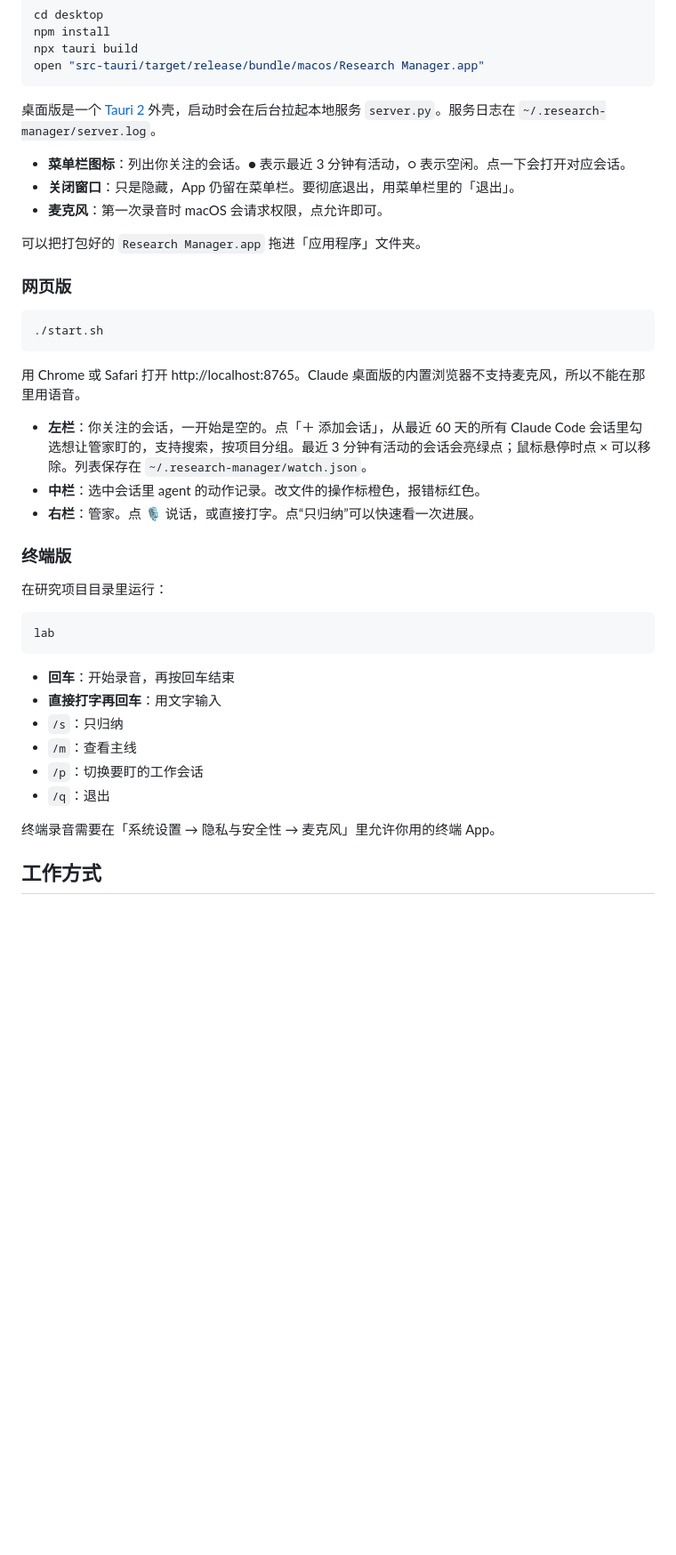
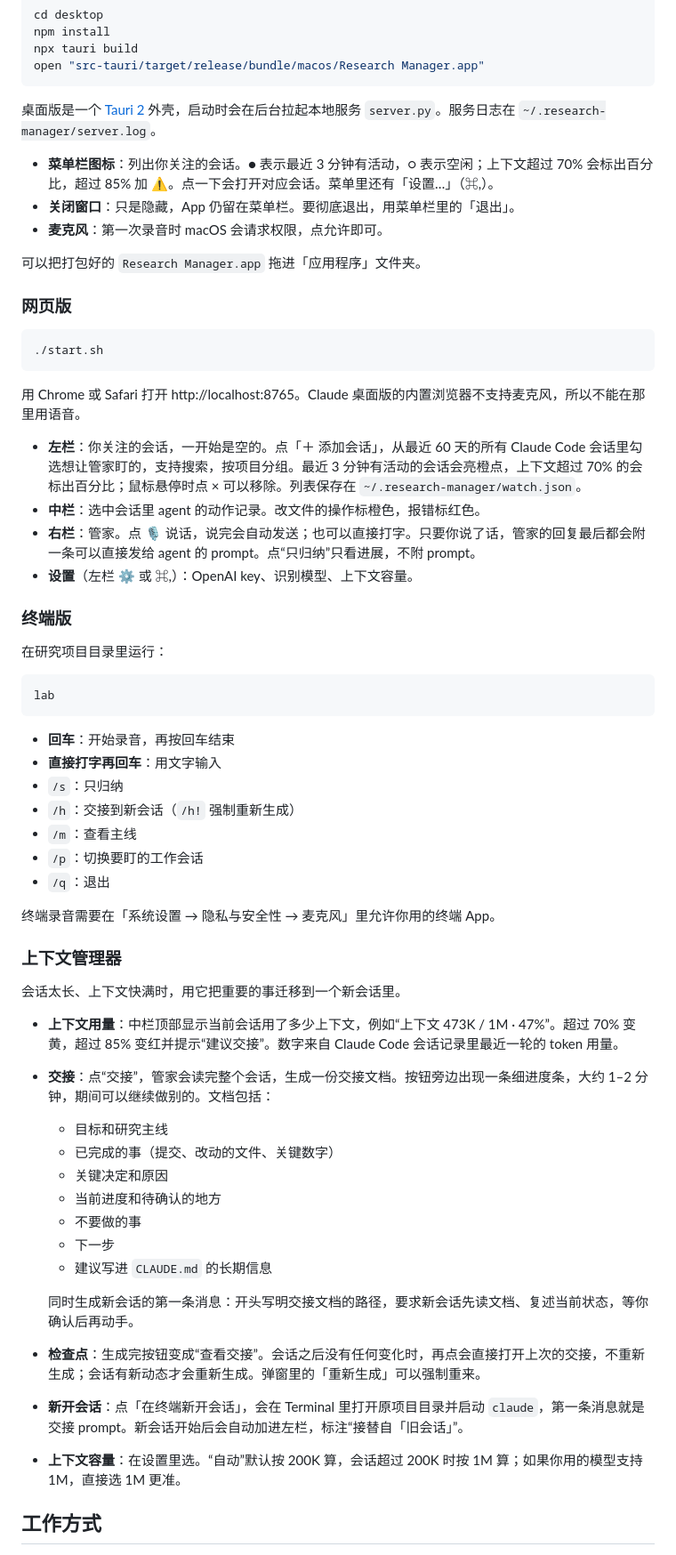
Before and after one commit to Wuhubing/research-manager, a Markdown page: README.md, the part around one of its changes. Shown at 89% size. GitHub-like rendering; blank space fills up the shorter version.

Commit message:
Document context manager, voice auto-send and settings in README
Co-Authored-By: Claude Opus 5.5 <noreply@anthropic.com>

```diff
--- a/README.md
+++ b/README.md
@@ -57,7 +57,7 @@ open "src-tauri/target/release/bundle/macos/Research Manager.app"
 
 桌面版是一个 [Tauri 2](https://tauri.app) 外壳，启动时会在后台拉起本地服务 `server.py`。服务日志在 `~/.research-manager/server.log`。
 
-- **菜单栏图标**：列出你关注的会话。● 表示最近 3 分钟有活动，○ 表示空闲。点一下会打开对应会话。
+- **菜单栏图标**：列出你关注的会话。● 表示最近 3 分钟有活动，○ 表示空闲；上下文超过 70% 会标出百分比，超过 85% 加 ⚠。点一下会打开对应会话。菜单里还有「设置…」（⌘,）。
 - **关闭窗口**：只是隐藏，App 仍留在菜单栏。要彻底退出，用菜单栏里的「退出」。
 - **麦克风**：第一次录音时 macOS 会请求权限，点允许即可。
 
@@ -71,9 +71,10 @@ open "src-tauri/target/release/bundle/macos/Research Manager.app"
 
 用 Chrome 或 Safari 打开 http://localhost:8765。Claude 桌面版的内置浏览器不支持麦克风，所以不能在那里用语音。
 
-- **左栏**：你关注的会话，一开始是空的。点「＋ 添加会话」，从最近 60 天的所有 Claude Code 会话里勾选想让管家盯的，支持搜索，按项目分组。最近 3 分钟有活动的会话会亮绿点；鼠标悬停时点 × 可以移除。列表保存在 `~/.research-manager/watch.json`。
+- **左栏**：你关注的会话，一开始是空的。点「＋ 添加会话」，从最近 60 天的所有 Claude Code 会话里勾选想让管家盯的，支持搜索，按项目分组。最近 3 分钟有活动的会话会亮橙点，上下文超过 70% 的会标出百分比；鼠标悬停时点 × 可以移除。列表保存在 `~/.research-manager/watch.json`。
 - **中栏**：选中会话里 agent 的动作记录。改文件的操作标橙色，报错标红色。
-- **右栏**：管家。点 🎙 说话，或直接打字。点“只归纳”可以快速看一次进展。
+- **右栏**：管家。点 🎙 说话，说完会自动发送；也可以直接打字。只要你说了话，管家的回复最后都会附一条可以直接发给 agent 的 prompt。点“只归纳”只看进展，不附 prompt。
+- **设置**（左栏 ⚙ 或 ⌘,）：OpenAI key、识别模型、上下文容量。
 
 ### 终端版
 
@@ -86,11 +87,31 @@ lab
 - **回车**：开始录音，再按回车结束
 - **直接打字再回车**：用文字输入
 - `/s`：只归纳
+- `/h`：交接到新会话（`/h!` 强制重新生成）
 - `/m`：查看主线
 - `/p`：切换要盯的工作会话
 - `/q`：退出
 
 终端录音需要在「系统设置 → 隐私与安全性 → 麦克风」里允许你用的终端 App。
+
+### 上下文管理器
+
+会话太长、上下文快满时，用它把重要的事迁移到一个新会话里。
+
+- **上下文用量**：中栏顶部显示当前会话用了多少上下文，例如“上下文 473K / 1M · 47%”。超过 70% 变黄，超过 85% 变红并提示“建议交接”。数字来自 Claude Code 会话记录里最近一轮的 token 用量。
+- **交接**：点“交接”，管家会读完整个会话，生成一份交接文档。按钮旁边出现一条细进度条，大约 1–2 分钟，期间可以继续做别的。文档包括：
+  - 目标和研究主线
+  - 已完成的事（提交、改动的文件、关键数字）
+  - 关键决定和原因
+  - 当前进度和待确认的地方
+  - 不要做的事
+  - 下一步
+  - 建议写进 `CLAUDE.md` 的长期信息
+
+  同时生成新会话的第一条消息：开头写明交接文档的路径，要求新会话先读文档、复述当前状态，等你确认后再动手。
+- **检查点**：生成完按钮变成“查看交接”。会话之后没有任何变化时，再点会直接打开上次的交接，不重新生成；会话有新动态才会重新生成。弹窗里的「重新生成」可以强制重来。
+- **新开会话**：点「在终端新开会话」，会在 Terminal 里打开原项目目录并启动 `claude`，第一条消息就是交接 prompt。新会话开始后会自动加进左栏，标注“接替自「旧会话」”。
+- **上下文容量**：在设置里选。“自动”默认按 200K 算，会话超过 200K 时按 1M 算；如果你用的模型支持 1M，直接选 1M 更准。
 
 ## 工作方式
 
```
Also changed, not shown: other parts of README.md (+1 -0 lines).
